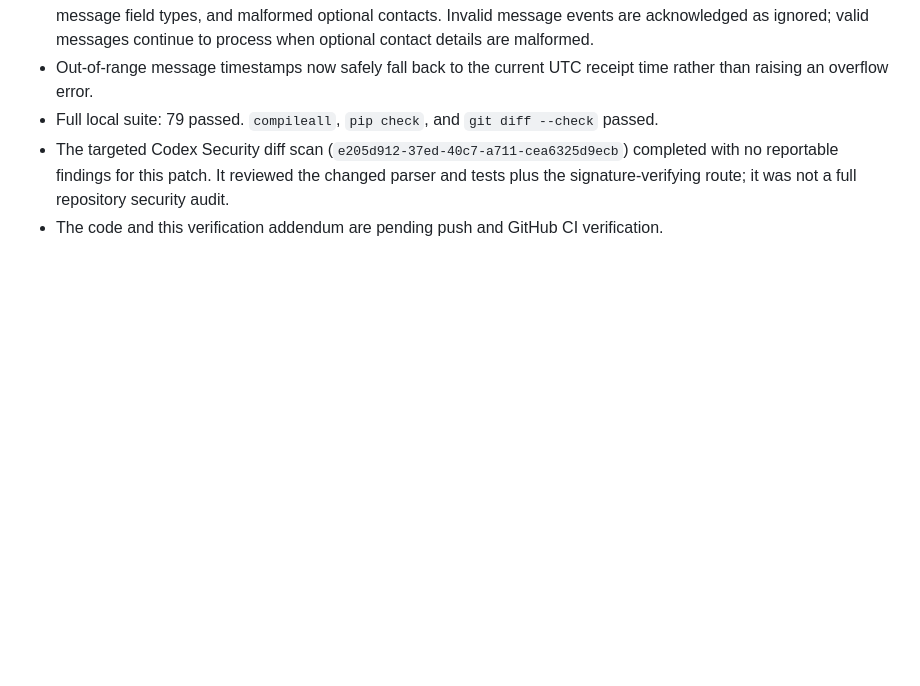
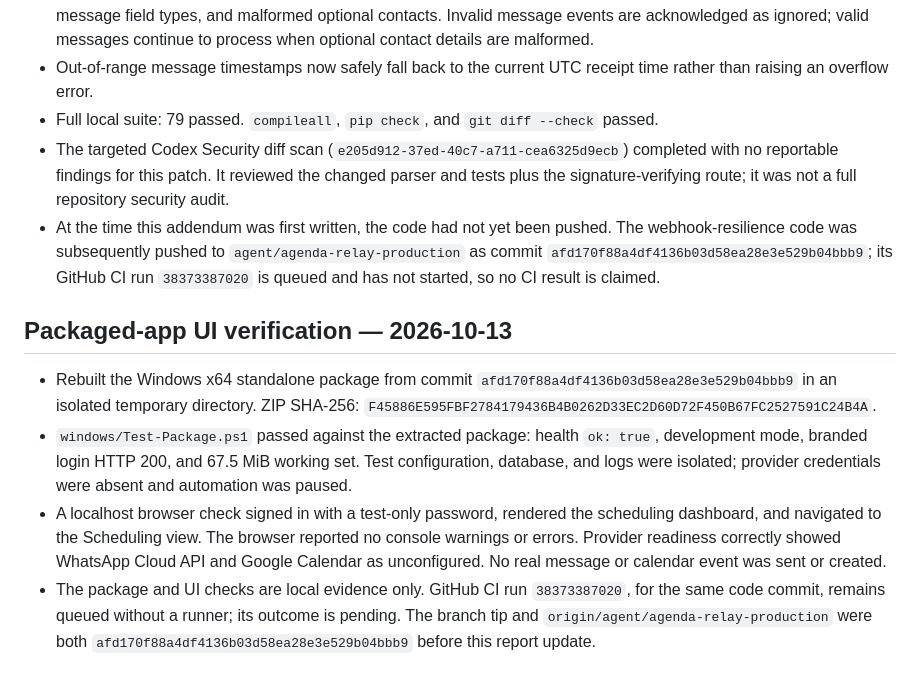
Before and after one commit to Robert-Velhorst/012-Whatsapp-Google-Agenda-Appointment-setting, a Markdown page: docs/FINAL_VERIFICATION_REPORT.md, the part around the change. Rendered like a GitHub page; blank space fills up the shorter version.

Commit message:
docs: refresh packaged app verification status

```diff
--- a/docs/FINAL_VERIFICATION_REPORT.md
+++ b/docs/FINAL_VERIFICATION_REPORT.md
@@ -74,4 +74,11 @@ This later update supersedes the pending publication/CI statements above for the
 - Out-of-range message timestamps now safely fall back to the current UTC receipt time rather than raising an overflow error.
 - Full local suite: 79 passed. `compileall`, `pip check`, and `git diff --check` passed.
 - The targeted Codex Security diff scan (`e205d912-37ed-40c7-a711-cea6325d9ecb`) completed with no reportable findings for this patch. It reviewed the changed parser and tests plus the signature-verifying route; it was not a full repository security audit.
-- The code and this verification addendum are pending push and GitHub CI verification.
+- At the time this addendum was first written, the code had not yet been pushed. The webhook-resilience code was subsequently pushed to `agent/agenda-relay-production` as commit `afd170f88a4df4136b03d58ea28e3e529b04bbb9`; its GitHub CI run `38373387020` is queued and has not started, so no CI result is claimed.
+
+## Packaged-app UI verification — 2026-10-13
+
+- Rebuilt the Windows x64 standalone package from commit `afd170f88a4df4136b03d58ea28e3e529b04bbb9` in an isolated temporary directory. ZIP SHA-256: `F45886E595FBF2784179436B4B0262D33EC2D60D72F450B67FC2527591C24B4A`.
+- `windows/Test-Package.ps1` passed against the extracted package: health `ok: true`, development mode, branded login HTTP 200, and 67.5 MiB working set. Test configuration, database, and logs were isolated; provider credentials were absent and automation was paused.
+- A localhost browser check signed in with a test-only password, rendered the scheduling dashboard, and navigated to the Scheduling view. The browser reported no console warnings or errors. Provider readiness correctly showed WhatsApp Cloud API and Google Calendar as unconfigured. No real message or calendar event was sent or created.
+- The package and UI checks are local evidence only. GitHub CI run `38373387020`, for the same code commit, remains queued without a runner; its outcome is pending. The branch tip and `origin/agent/agenda-relay-production` were both `afd170f88a4df4136b03d58ea28e3e529b04bbb9` before this report update.
```
